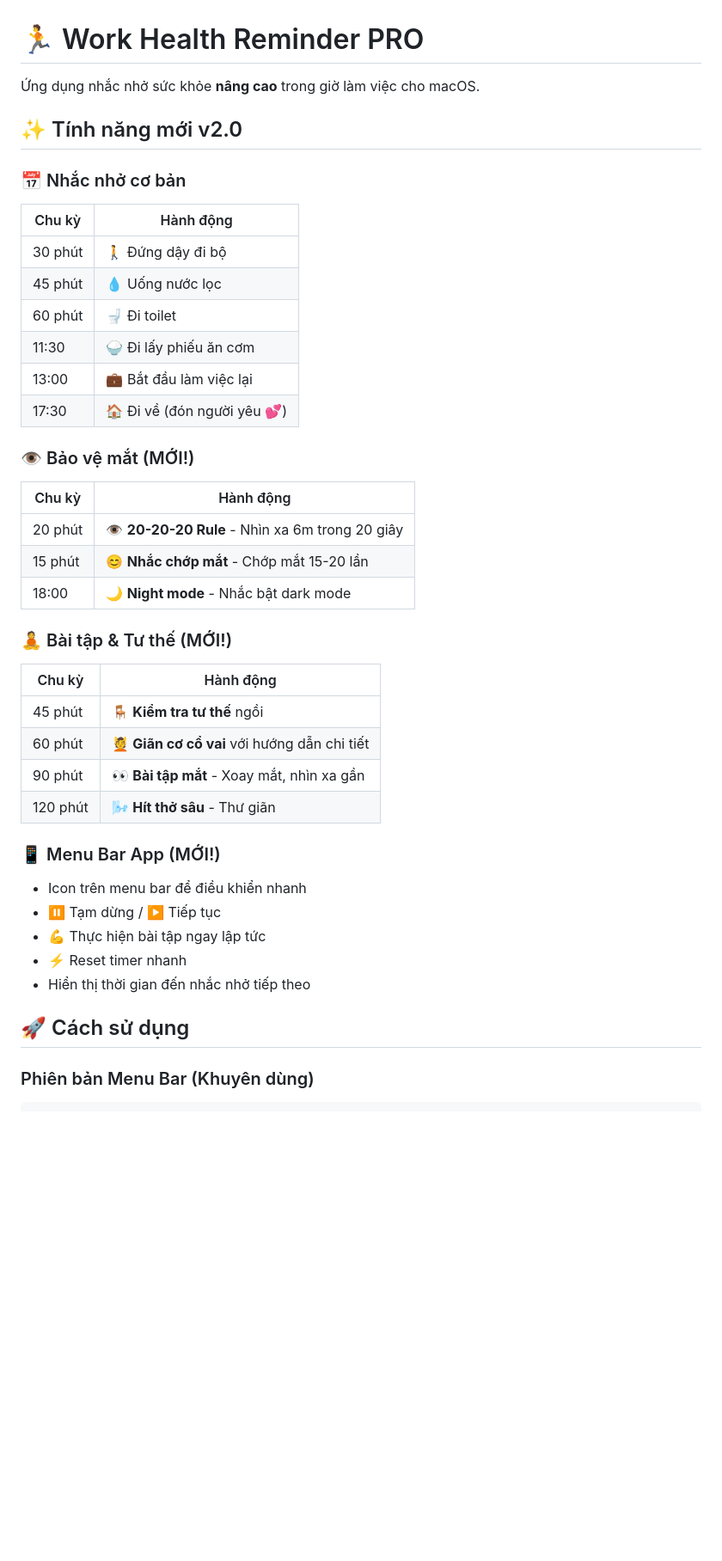
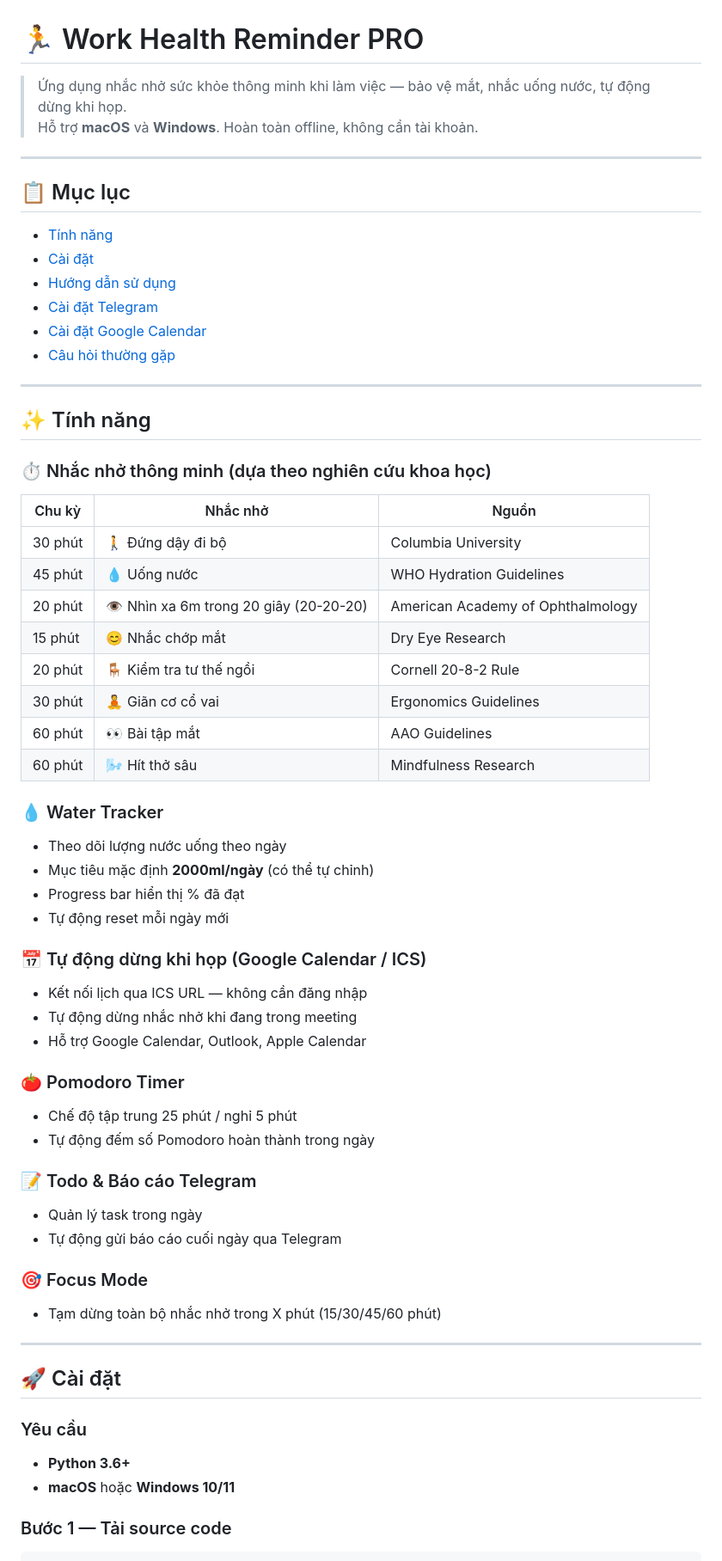
Before and after one commit to minhtranquang1993/WORK-HEALTH-REMINDER-PRO, a Markdown page: README.md, the part around one of its changes. Shown at 86% size. GitHub-like rendering; blank space fills up the shorter version.

Commit message:
docs: rewrite README with full setup guide, Water Tracker, Calendar ICS, Telegram, Chrome Extension, FAQ

````diff
--- a/README.md
+++ b/README.md
@@ -1,42 +1,67 @@
 # 🏃 Work Health Reminder PRO
 
-Ứng dụng nhắc nhở sức khỏe **nâng cao** trong giờ làm việc cho macOS.
+> Ứng dụng nhắc nhở sức khỏe thông minh khi làm việc — bảo vệ mắt, nhắc uống nước, tự động dừng khi họp.
+> Hỗ trợ **macOS** và **Windows**. Hoàn toàn offline, không cần tài khoản.
 
-## ✨ Tính năng mới v2.0
+---
 
-### 📅 Nhắc nhở cơ bản
-| Chu kỳ | Hành động |
-|--------|-----------|
-| 30 phút | 🚶 Đứng dậy đi bộ |
-| 45 phút | 💧 Uống nước lọc |
-| 60 phút | 🚽 Đi toilet |
-| 11:30 | 🍚 Đi lấy phiếu ăn cơm |
-| 13:00 | 💼 Bắt đầu làm việc lại |
-| 17:30 | 🏠 Đi về (đón người yêu 💕) |
+## 📋 Mục lục
 
-### 👁️ Bảo vệ mắt (MỚI!)
-| Chu kỳ | Hành động |
-|--------|-----------|
-| 20 phút | 👁️ **20-20-20 Rule** - Nhìn xa 6m trong 20 giây |
-| 15 phút | 😊 **Nhắc chớp mắt** - Chớp mắt 15-20 lần |
-| 18:00 | 🌙 **Night mode** - Nhắc bật dark mode |
+- [Tính năng](#-tính-năng)
+- [Cài đặt](#-cài-đặt)
+- [Hướng dẫn sử dụng](#-hướng-dẫn-sử-dụng)
+- [Cài đặt Telegram](#-cài-đặt-telegram-nhận-báo-cáo-todo)
+- [Cài đặt Google Calendar](#-cài-đặt-google-calendar-tự-dừng-khi-họp)
+- [Câu hỏi thường gặp](#-câu-hỏi-thường-gặp)
 
-### 🧘 Bài tập & Tư thế (MỚI!)
-| Chu kỳ | Hành động |
-|--------|-----------|
-| 45 phút | 🪑 **Kiểm tra tư thế** ngồi |
-| 60 phút | 💆 **Giãn cơ cổ vai** với hướng dẫn chi tiết |
-| 90 phút | 👀 **Bài tập mắt** - Xoay mắt, nhìn xa gần |
-| 120 phút | 🌬️ **Hít thở sâu** - Thư giãn |
+---
 
-### 📱 Menu Bar App (MỚI!)
-- Icon trên menu bar để điều khiển nhanh
-- ⏸️ Tạm dừng / ▶️ Tiếp tục
-- 💪 Thực hiện bài tập ngay lập tức
-- ⚡ Reset timer nhanh
-- Hiển thị thời gian đến nhắc nhở tiếp theo
+## ✨ Tính năng
 
-## 🚀 Cách sử dụng
+### ⏱️ Nhắc nhở thông minh (dựa theo nghiên cứu khoa học)
 
-### Phiên bản Menu Bar (Khuyên dùng)
+| Chu kỳ | Nhắc nhở | Nguồn |
+|--------|----------|-------|
+| 30 phút | 🚶 Đứng dậy đi bộ | Columbia University |
+| 45 phút | 💧 Uống nước | WHO Hydration Guidelines |
+| 20 phút | 👁️ Nhìn xa 6m trong 20 giây (20-20-20) | American Academy of Ophthalmology |
+| 15 phút | 😊 Nhắc chớp mắt | Dry Eye Research |
+| 20 phút | 🪑 Kiểm tra tư thế ngồi | Cornell 20-8-2 Rule |
+| 30 phút | 🧘 Giãn cơ cổ vai | Ergonomics Guidelines |
+| 60 phút | 👀 Bài tập mắt | AAO Guidelines |
+| 60 phút | 🌬️ Hít thở sâu | Mindfulness Research |
+
+### 💧 Water Tracker
+- Theo dõi lượng nước uống theo ngày
+- Mục tiêu mặc định **2000ml/ngày** (có thể tự chỉnh)
+- Progress bar hiển thị % đã đạt
+- Tự động reset mỗi ngày mới
+
+### 📅 Tự động dừng khi họp (Google Calendar / ICS)
+- Kết nối lịch qua ICS URL — không cần đăng nhập
+- Tự động dừng nhắc nhở khi đang trong meeting
+- Hỗ trợ Google Calendar, Outlook, Apple Calendar
+
+### 🍅 Pomodoro Timer
+- Chế độ tập trung 25 phút / nghỉ 5 phút
+- Tự động đếm số Pomodoro hoàn thành trong ngày
+
+### 📝 Todo & Báo cáo Telegram
+- Quản lý task trong ngày
+- Tự động gửi báo cáo cuối ngày qua Telegram
+
+### 🎯 Focus Mode
+- Tạm dừng toàn bộ nhắc nhở trong X phút (15/30/45/60 phút)
+
+---
+
+## 🚀 Cài đặt
+
+### Yêu cầu
+
+- **Python 3.6+**
+- **macOS** hoặc **Windows 10/11**
+
+### Bước 1 — Tải source code
+
 ```bash
````
Also changed, not shown: other parts of README.md (+208 -56 lines).
